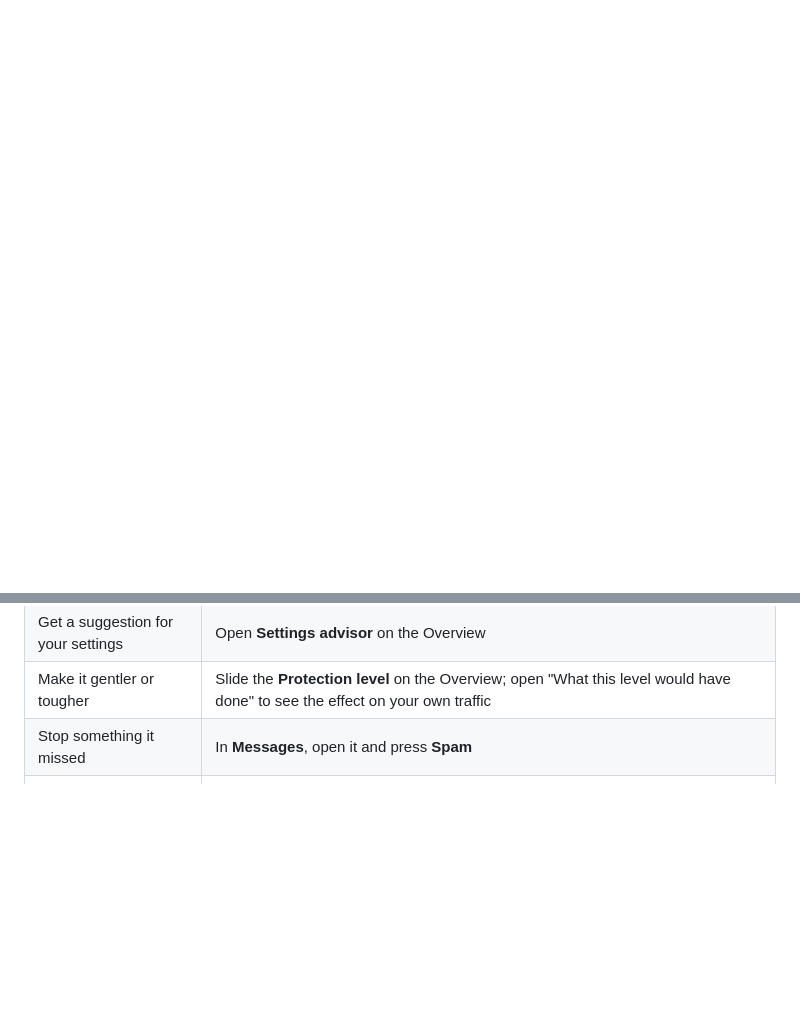
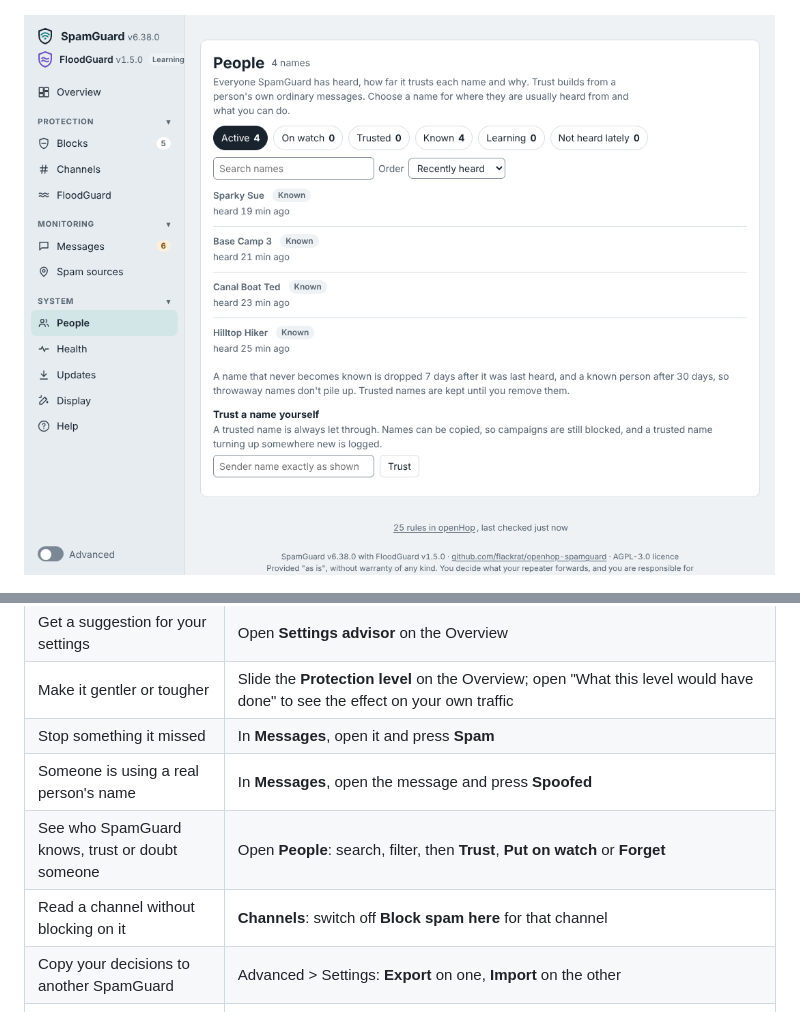
Before and after one commit to flackrat/openhop-spamguard, a Markdown page: README.md, 2 parts joined by grey strips. Drawn GitHub-style; pictures changed too: docs/screenshot-people.png (added); blank space fills up the shorter version.

```diff
--- a/README.md
+++ b/README.md
@@ -62,6 +68,8 @@ Most MeshCore spam tools either hide spam on your own phone, while the mesh stil
 ![SpamGuard's Overview: mode, protection level and the spam numbers, each of which opens the matching messages (example data)](docs/screenshot-overview.png)
 
 ![Messages: every channel message in one quarantine list, with what SpamGuard did and why (example data)](docs/screenshot-messages.png)
+
+![People: everyone SpamGuard has heard, with a plain-words standing for each (example data)](docs/screenshot-people.png)
 
 ![The protection level slider, with what each level would have held on this repeater's own traffic (example data)](docs/screenshot-level.png)
 
@@ -125,6 +133,10 @@ How well does it work, and what does it get wrong? See the [test results](docs/p
 | Get a suggestion for your settings | Open **Settings advisor** on the Overview |
 | Make it gentler or tougher | Slide the **Protection level** on the Overview; open "What this level would have done" to see the effect on your own traffic |
 | Stop something it missed | In **Messages**, open it and press **Spam** |
+| Someone is using a real person's name | In **Messages**, open the message and press **Spoofed** |
+| See who SpamGuard knows, trust or doubt someone | Open **People**: search, filter, then **Trust**, **Put on watch** or **Forget** |
+| Read a channel without blocking on it | **Channels**: switch off **Block spam here** for that channel |
+| Copy your decisions to another SpamGuard | Advanced > Settings: **Export** on one, **Import** on the other |
 | Ride out a heavy attack | Press **Lockdown** at the bottom of Blocks (30 min to 2 hours, ends by itself) |
 | See where spam comes from | Open **Spam sources** in the menu |
 | Pause all blocking | Press **Pause** on the Overview |
```
Also changed, not shown: other parts of README.md (+7 -1 lines), ROADMAP.md (+1 -1 lines), docs/glossary.md (+2 -0 lines), docs/screenshot-messages.png, docs/screenshot-overview.png.
